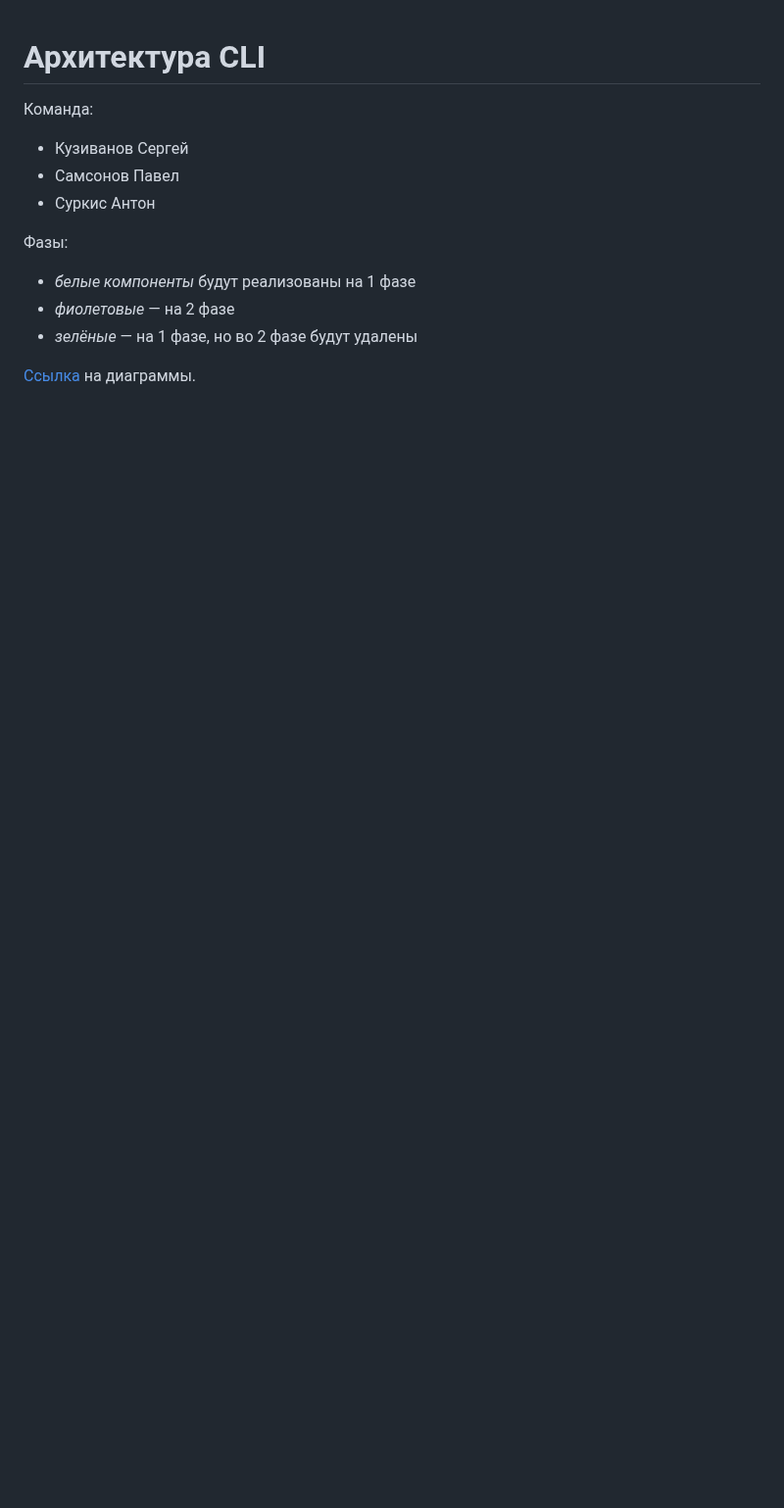
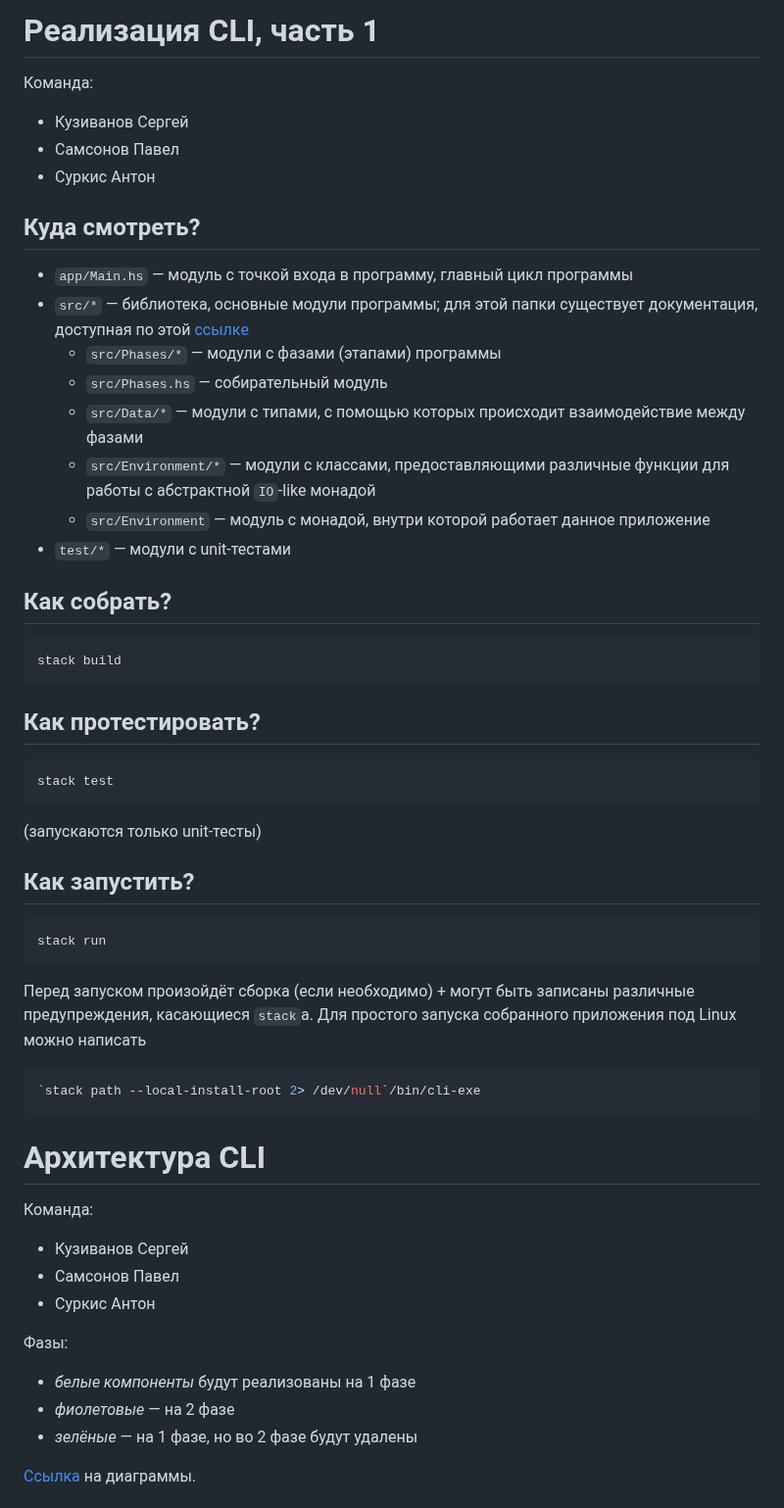
Before and after one commit to SergeyKuz1001/DSE_HW_1, a Markdown page: README.md, the part around the change. Shown at 98% size. Drawn GitHub-style; blank space fills up the shorter version.

Commit message:
[no ci] Update `README.md`

````diff
--- a/README.md
+++ b/README.md
@@ -1,3 +1,48 @@
+# Реализация CLI, часть 1
+
+Команда:
+* Кузиванов Сергей
+* Самсонов Павел
+* Суркис Антон
+
+## Куда смотреть?
+
+* `app/Main.hs` — модуль с точкой входа в программу, главный цикл программы
+* `src/*` — библиотека, основные модули программы; для этой папки существует документация, доступная по этой [ссылке](https://sergeykuz1001.github.io/SD_HW_1/)
+  * `src/Phases/*` — модули с фазами (этапами) программы
+  * `src/Phases.hs` — собирательный модуль
+  * `src/Data/*` — модули с типами, с помощью которых происходит взаимодействие между фазами
+  * `src/Environment/*` — модули с классами, предоставляющими различные функции для работы с абстрактной `IO`-like монадой
+  * `src/Environment` — модуль с монадой, внутри которой работает данное приложение
+* `test/*` — модули с unit-тестами
+
+## Как собрать?
+
+```sh
+stack build
+```
+
+## Как протестировать?
+
+```sh
+stack test
+```
+
+(запускаются только unit-тесты)
+
+## Как запустить?
+
+```sh
+stack run
+```
+
+Перед запуском произойдёт сборка (если необходимо) + могут быть записаны различные предупреждения, касающиеся `stack`а.
+Для простого запуска собранного приложения под Linux можно написать
+
+```sh
+`stack path --local-install-root 2> /dev/null`/bin/cli-exe
+```
+
 # Архитектура CLI
 
 Команда:
````
